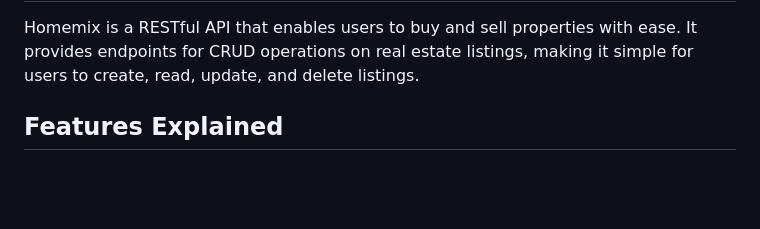
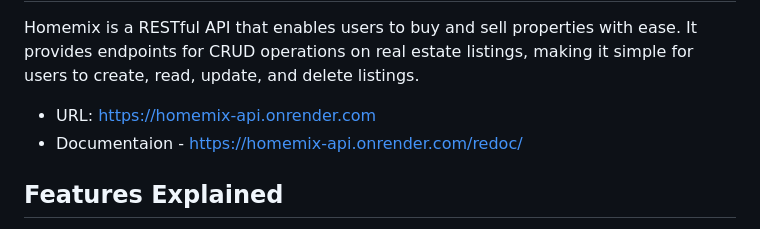
Before and after one commit to chukaibejih/Homemix-Real-Estate-API, a Markdown page: README.md, the part around the change. GitHub-like rendering; blank space fills up the shorter version.

```diff
--- a/README.md
+++ b/README.md
@@ -3,6 +3,9 @@ Homemix - A Real Estate API (This project is still a work in progress).
 ========
 
 Homemix is a RESTful API that enables users to buy and sell properties with ease. It provides endpoints for CRUD operations on real estate listings, making it simple for users to create, read, update, and delete listings.
+
+- URL: https://homemix-api.onrender.com
+- Documentaion - https://homemix-api.onrender.com/redoc/
 
 
 Features Explained
```
